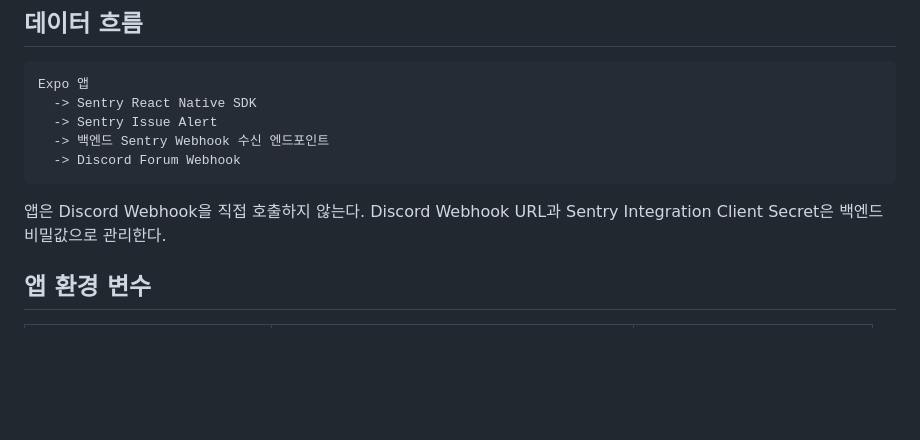
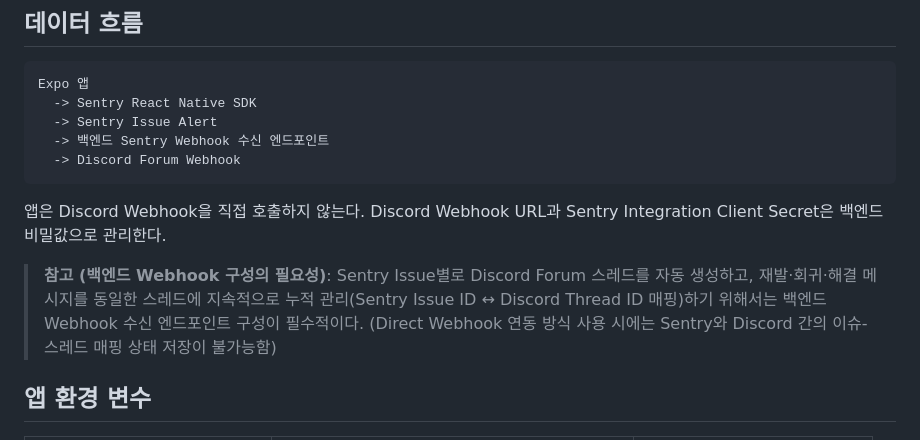
Before and after one commit to Beyond-Imagination/goto-fe, a Markdown page: docs/monitoring.md, the part around the change. Rendered like a GitHub page; blank space fills up the shorter version.

Commit message:
docs: 추후 관련 설정 최신화

```diff
--- a/docs/monitoring.md
+++ b/docs/monitoring.md
@@ -12,6 +12,9 @@ Expo 앱
 
 앱은 Discord Webhook을 직접 호출하지 않는다. Discord Webhook URL과 Sentry
 Integration Client Secret은 백엔드 비밀값으로 관리한다.
+
+> **참고 (백엔드 Webhook 구성의 필요성)**:
+> Sentry Issue별로 Discord Forum 스레드를 자동 생성하고, 재발·회귀·해결 메시지를 동일한 스레드에 지속적으로 누적 관리(Sentry Issue ID ↔ Discord Thread ID 매핑)하기 위해서는 백엔드 Webhook 수신 엔드포인트 구성이 필수적이다. (Direct Webhook 연동 방식 사용 시에는 Sentry와 Discord 간의 이슈-스레드 매핑 상태 저장이 불가능함)
 
 ## 앱 환경 변수
 
```
